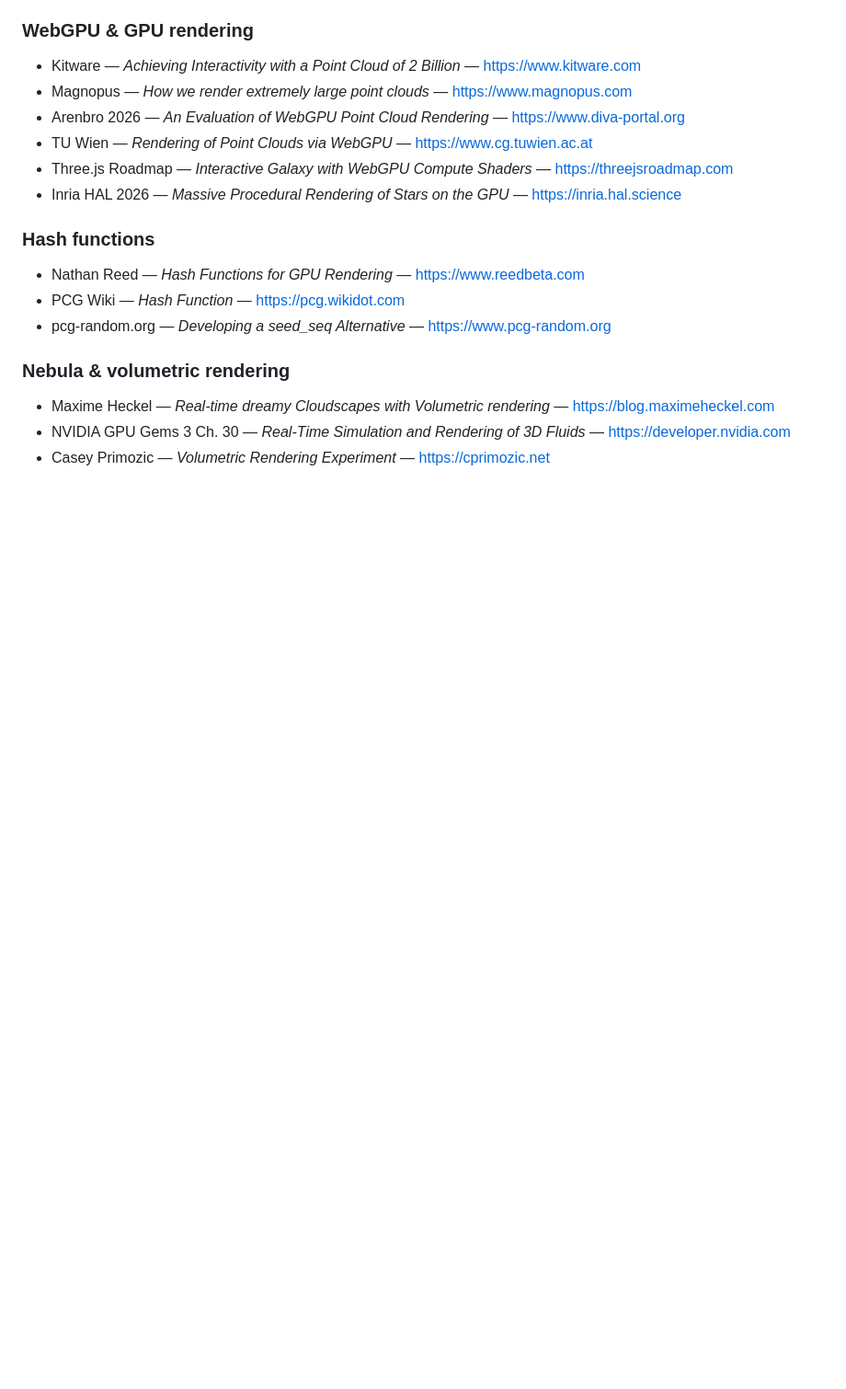
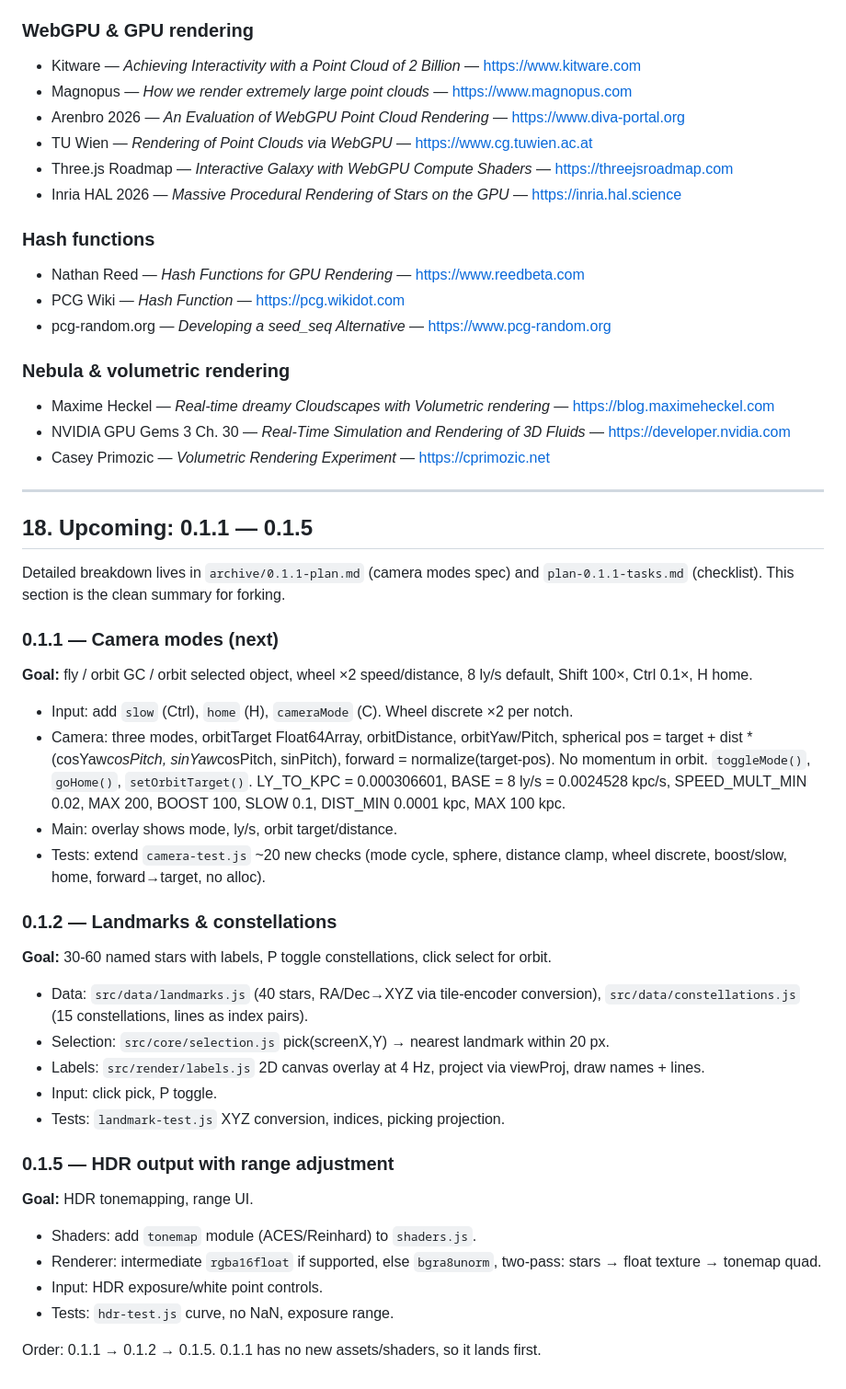
Before and after one commit to luncat8/galaxy-flythrough, a Markdown page: plan.md, the part around the change. Shown at 92% size. Rendered like a GitHub page; blank space fills up the shorter version.

Commit message:
plan hdr, camera, constellations

```diff
--- a/plan.md
+++ b/plan.md
@@ -844,3 +844,49 @@ The split between the JS model (testable in Node) and the WGSL mirror (what the
 - Maxime Heckel — *Real-time dreamy Cloudscapes with Volumetric rendering* — https://blog.maximeheckel.com
 - NVIDIA GPU Gems 3 Ch. 30 — *Real-Time Simulation and Rendering of 3D Fluids* — https://developer.nvidia.com
 - Casey Primozic — *Volumetric Rendering Experiment* — https://cprimozic.net
+
+---
+
+## 18. Upcoming: 0.1.1 — 0.1.5
+
+Detailed breakdown lives in `archive/0.1.1-plan.md` (camera modes spec) and
+`plan-0.1.1-tasks.md` (checklist). This section is the clean summary for forking.
+
+### 0.1.1 — Camera modes (next)
+
+**Goal:** fly / orbit GC / orbit selected object, wheel ×2 speed/distance,
+8 ly/s default, Shift 100×, Ctrl 0.1×, H home.
+
+- Input: add `slow` (Ctrl), `home` (H), `cameraMode` (C). Wheel discrete ×2 per notch.
+- Camera: three modes, orbitTarget Float64Array, orbitDistance, orbitYaw/Pitch,
+  spherical pos = target + dist * (cosYaw*cosPitch, sinYaw*cosPitch, sinPitch),
+  forward = normalize(target-pos). No momentum in orbit. `toggleMode()`, `goHome()`,
+  `setOrbitTarget()`. LY_TO_KPC = 0.000306601, BASE = 8 ly/s = 0.0024528 kpc/s,
+  SPEED_MULT_MIN 0.02, MAX 200, BOOST 100, SLOW 0.1, DIST_MIN 0.0001 kpc, MAX 100 kpc.
+- Main: overlay shows mode, ly/s, orbit target/distance.
+- Tests: extend `camera-test.js` ~20 new checks (mode cycle, sphere, distance clamp,
+  wheel discrete, boost/slow, home, forward→target, no alloc).
+
+### 0.1.2 — Landmarks & constellations
+
+**Goal:** 30-60 named stars with labels, P toggle constellations, click select for orbit.
+
+- Data: `src/data/landmarks.js` (40 stars, RA/Dec→XYZ via tile-encoder conversion),
+  `src/data/constellations.js` (15 constellations, lines as index pairs).
+- Selection: `src/core/selection.js` pick(screenX,Y) → nearest landmark within 20 px.
+- Labels: `src/render/labels.js` 2D canvas overlay at 4 Hz, project via viewProj,
+  draw names + lines.
+- Input: click pick, P toggle.
+- Tests: `landmark-test.js` XYZ conversion, indices, picking projection.
+
+### 0.1.5 — HDR output with range adjustment
+
+**Goal:** HDR tonemapping, range UI.
+
+- Shaders: add `tonemap` module (ACES/Reinhard) to `shaders.js`.
+- Renderer: intermediate `rgba16float` if supported, else `bgra8unorm`, two-pass:
+  stars → float texture → tonemap quad.
+- Input: HDR exposure/white point controls.
+- Tests: `hdr-test.js` curve, no NaN, exposure range.
+
+Order: 0.1.1 → 0.1.2 → 0.1.5. 0.1.1 has no new assets/shaders, so it lands first.
```
Also changed, not shown: archive/0.1.1-plan.md (added, +412 -0 lines), plan-0.1.1-tasks.md (added, +85 -0 lines).
